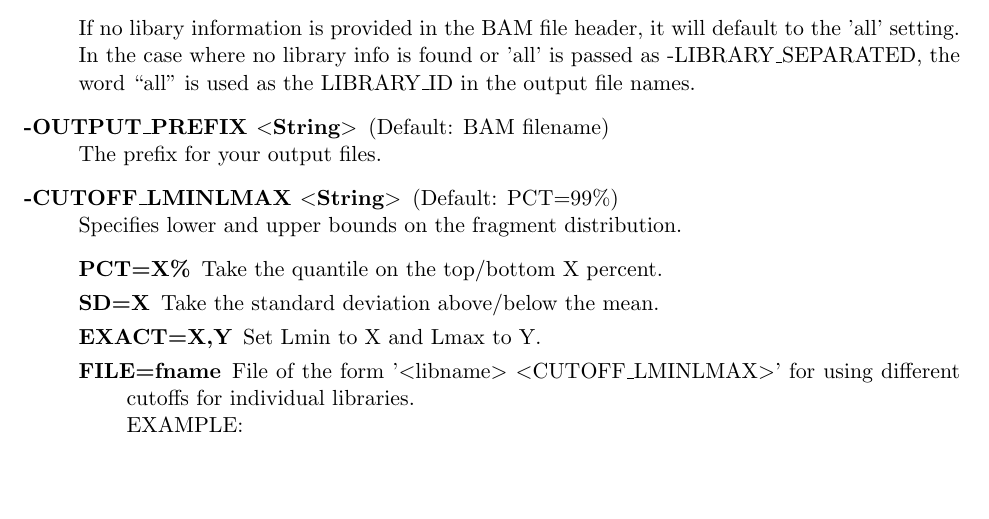
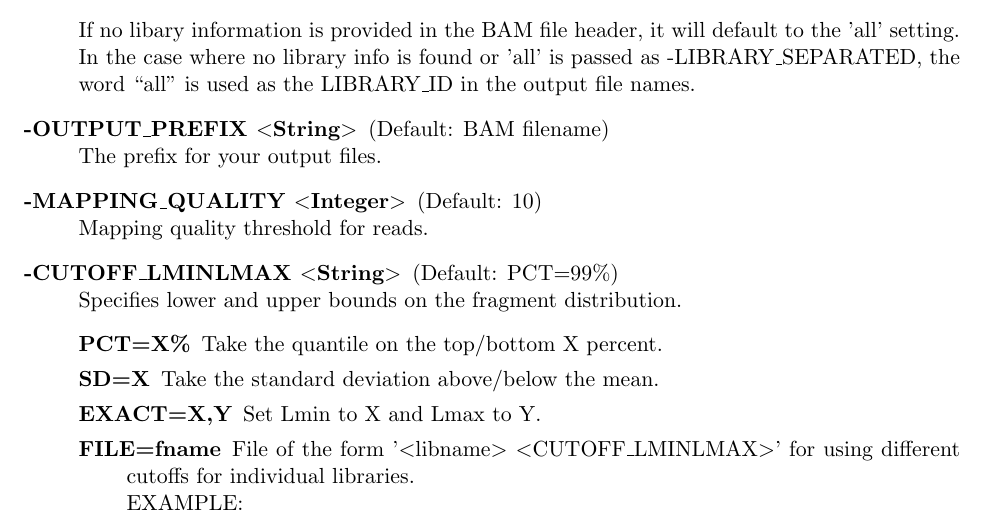
Before and after one commit to wukaiyeah/gasv, a LaTeX document (doc/GASV_UserGuide.tex): part of page 10 of 23, cut so that both start at the same text, the shorter picture padded with empty space. Compiled offline with pdfLaTeX.

Commit message:
Added MAPPING_QUALITY to document.

```diff
--- a/doc/GASV_UserGuide.tex
+++ b/doc/GASV_UserGuide.tex
@@ -386,6 +386,9 @@ If no libary information is provided in the BAM file header, it will default to
 
 \item[-OUTPUT\_PREFIX $<$String$>$] (Default: BAM filename)\\
 The prefix for your output files.
+
+\item[-MAPPING\_QUALITY $<$Integer$>$] (Default: 10) \\
+Mapping quality threshold for reads.
 
 \item[-CUTOFF\_LMINLMAX $<$String$>$] (Default: PCT=99\%)\\
 Specifies lower and upper bounds on the fragment distribution.
```
Also changed, not shown: doc/GASV_UserGuide.pdf.
